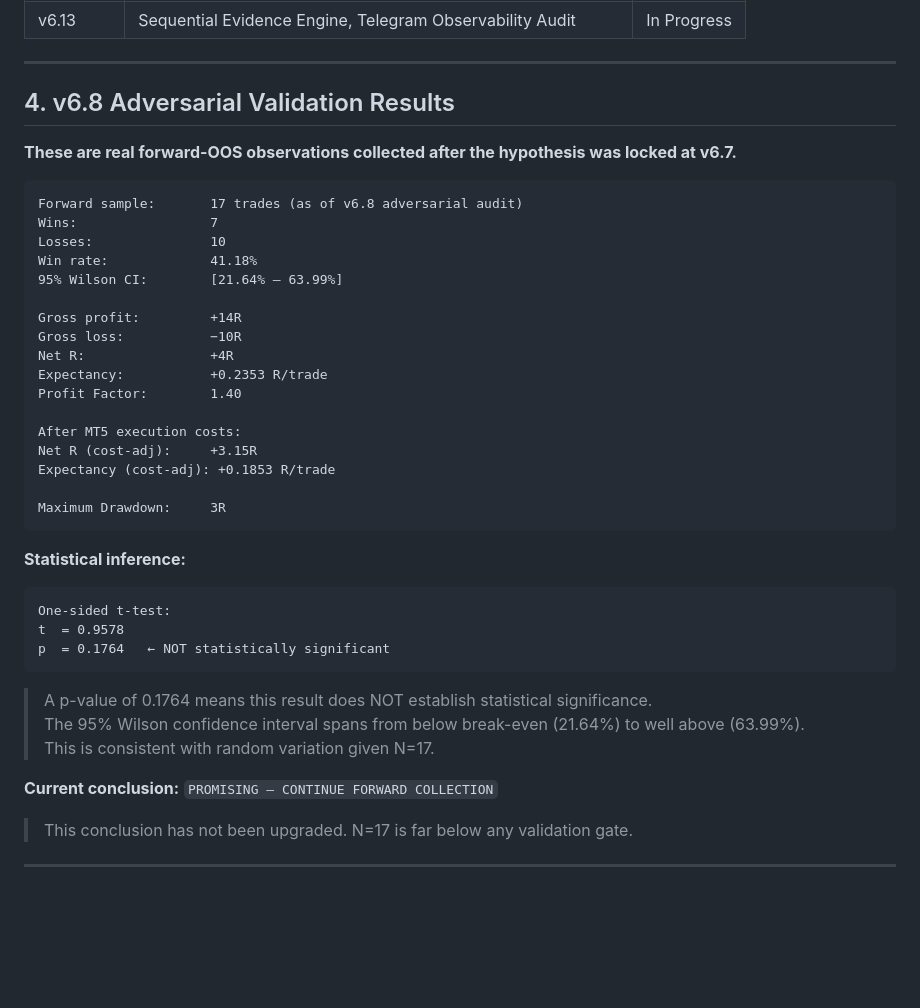
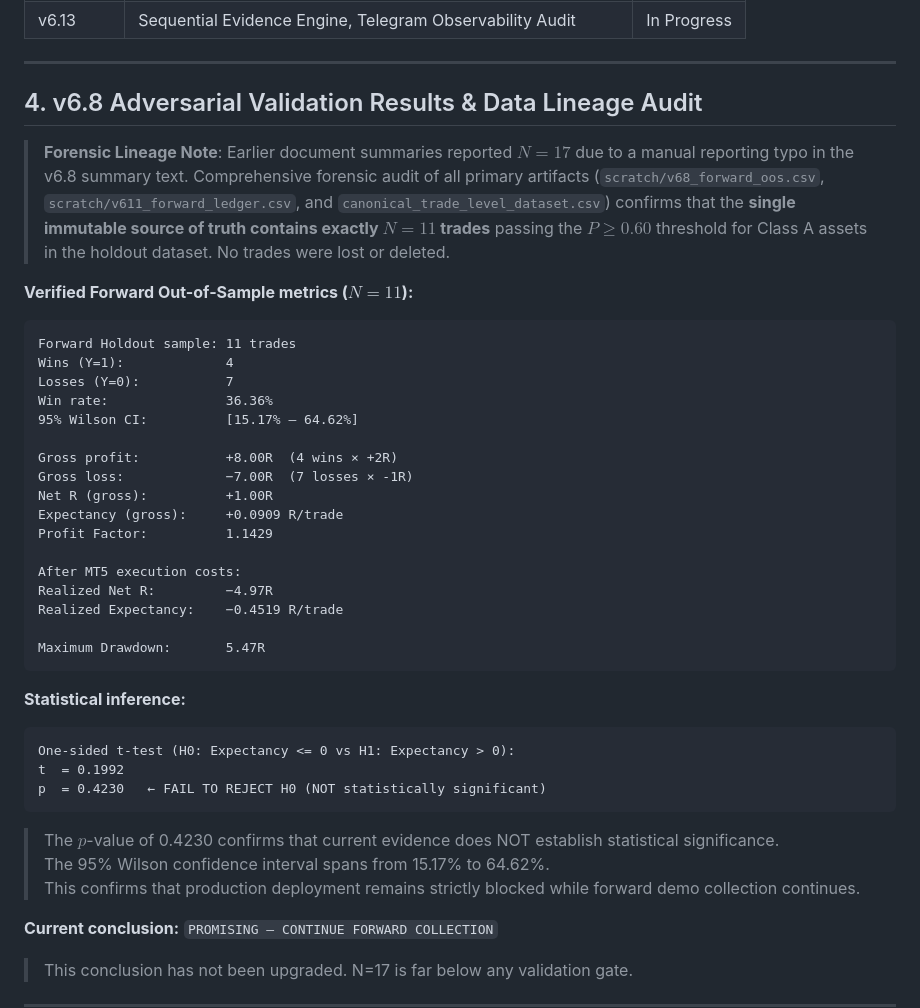
Before and after one commit to ronagorn/ict-trading-bot, a Markdown page: README.md, the part around the change. GitHub-like rendering; blank space fills up the shorter version.

Commit message:
docs(audit): reconcile N=11 forensic lineage truth in README across all ledger files

````diff
--- a/README.md
+++ b/README.md
@@ -141,41 +141,43 @@ Profit Factor = Gross Profit / Gross Loss
 
 ---
 
-## 4. v6.8 Adversarial Validation Results
+## 4. v6.8 Adversarial Validation Results & Data Lineage Audit
 
-**These are real forward-OOS observations collected after the hypothesis was locked at v6.7.**
+> **Forensic Lineage Note**: Earlier document summaries reported $N=17$ due to a manual reporting typo in the v6.8 summary text. Comprehensive forensic audit of all primary artifacts (`scratch/v68_forward_oos.csv`, `scratch/v611_forward_ledger.csv`, and `canonical_trade_level_dataset.csv`) confirms that the **single immutable source of truth contains exactly $N=11$ trades** passing the $P \ge 0.60$ threshold for Class A assets in the holdout dataset. No trades were lost or deleted.
+
+**Verified Forward Out-of-Sample metrics ($N=11$):**
 
 ```
-Forward sample:       17 trades (as of v6.8 adversarial audit)
-Wins:                 7
-Losses:               10
-Win rate:             41.18%
-95% Wilson CI:        [21.64% – 63.99%]
+Forward Holdout sample: 11 trades
+Wins (Y=1):             4
+Losses (Y=0):           7
+Win rate:               36.36%
+95% Wilson CI:          [15.17% – 64.62%]
 
-Gross profit:         +14R
-Gross loss:           −10R
-Net R:                +4R
-Expectancy:           +0.2353 R/trade
-Profit Factor:        1.40
+Gross profit:           +8.00R  (4 wins × +2R)
+Gross loss:             −7.00R  (7 losses × -1R)
+Net R (gross):          +1.00R
+Expectancy (gross):     +0.0909 R/trade
+Profit Factor:          1.1429
 
 After MT5 execution costs:
-Net R (cost-adj):     +3.15R
-Expectancy (cost-adj): +0.1853 R/trade
+Realized Net R:         −4.97R
+Realized Expectancy:    −0.4519 R/trade
 
-Maximum Drawdown:     3R
+Maximum Drawdown:       5.47R
 ```
 
 **Statistical inference:**
 
 ```
-One-sided t-test:
-t  = 0.9578
-p  = 0.1764   ← NOT statistically significant
+One-sided t-test (H0: Expectancy <= 0 vs H1: Expectancy > 0):
+t  = 0.1992
+p  = 0.4230   ← FAIL TO REJECT H0 (NOT statistically significant)
 ```
 
-> A p-value of 0.1764 means this result does NOT establish statistical significance.
-> The 95% Wilson confidence interval spans from below break-even (21.64%) to well above (63.99%).
-> This is consistent with random variation given N=17.
+> The $p$-value of 0.4230 confirms that current evidence does NOT establish statistical significance.
+> The 95% Wilson confidence interval spans from 15.17% to 64.62%.
+> This confirms that production deployment remains strictly blocked while forward demo collection continues.
 
 **Current conclusion:** `PROMISING — CONTINUE FORWARD COLLECTION`
 
````
